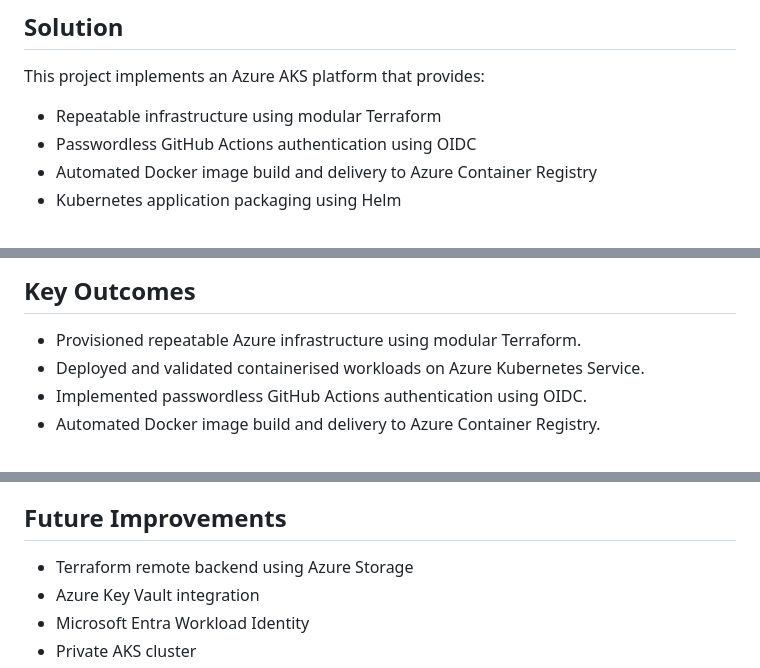
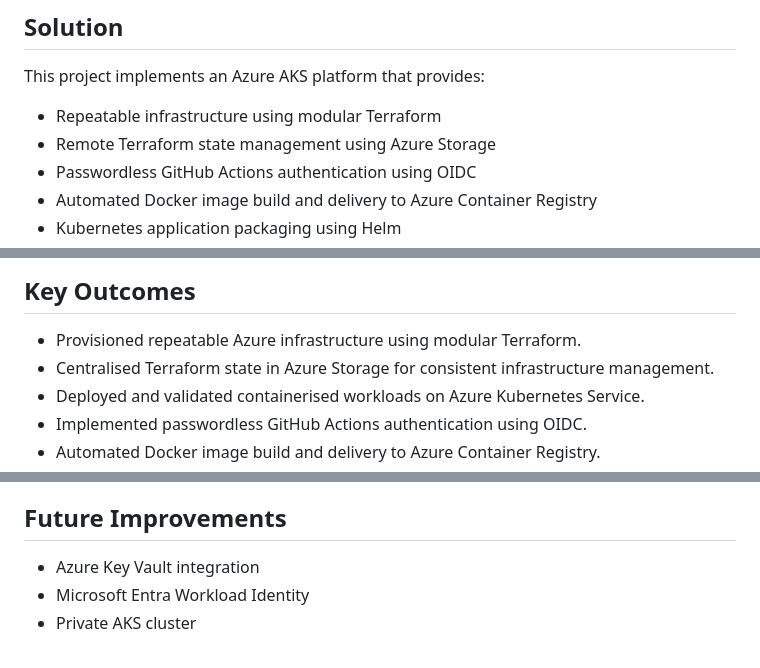
Before and after one commit to devSatym/azure-aks-gitops-observability, a Markdown page: README.md, 3 parts joined by grey strips. GitHub-like rendering.

Commit message:
docs: correct Terraform remote state documentation

```diff
--- a/README.md
+++ b/README.md
@@ -22,6 +22,7 @@ Manual infrastructure provisioning and direct Kubernetes deployments can introdu
 This project implements an Azure AKS platform that provides:
 
 * Repeatable infrastructure using modular Terraform
+* Remote Terraform state management using Azure Storage
 * Passwordless GitHub Actions authentication using OIDC
 * Automated Docker image build and delivery to Azure Container Registry
 * Kubernetes application packaging using Helm
@@ -284,6 +285,7 @@ This separation ensures that GitHub Actions does not directly own the Kubernetes
 ## Key Outcomes
 
 * Provisioned repeatable Azure infrastructure using modular Terraform.
+* Centralised Terraform state in Azure Storage for consistent infrastructure management.
 * Deployed and validated containerised workloads on Azure Kubernetes Service.
 * Implemented passwordless GitHub Actions authentication using OIDC.
 * Automated Docker image build and delivery to Azure Container Registry.
@@ -297,7 +299,6 @@ This separation ensures that GitHub Actions does not directly own the Kubernetes
 
 ## Future Improvements
 
-* Terraform remote backend using Azure Storage
 * Azure Key Vault integration
 * Microsoft Entra Workload Identity
 * Private AKS cluster
```
